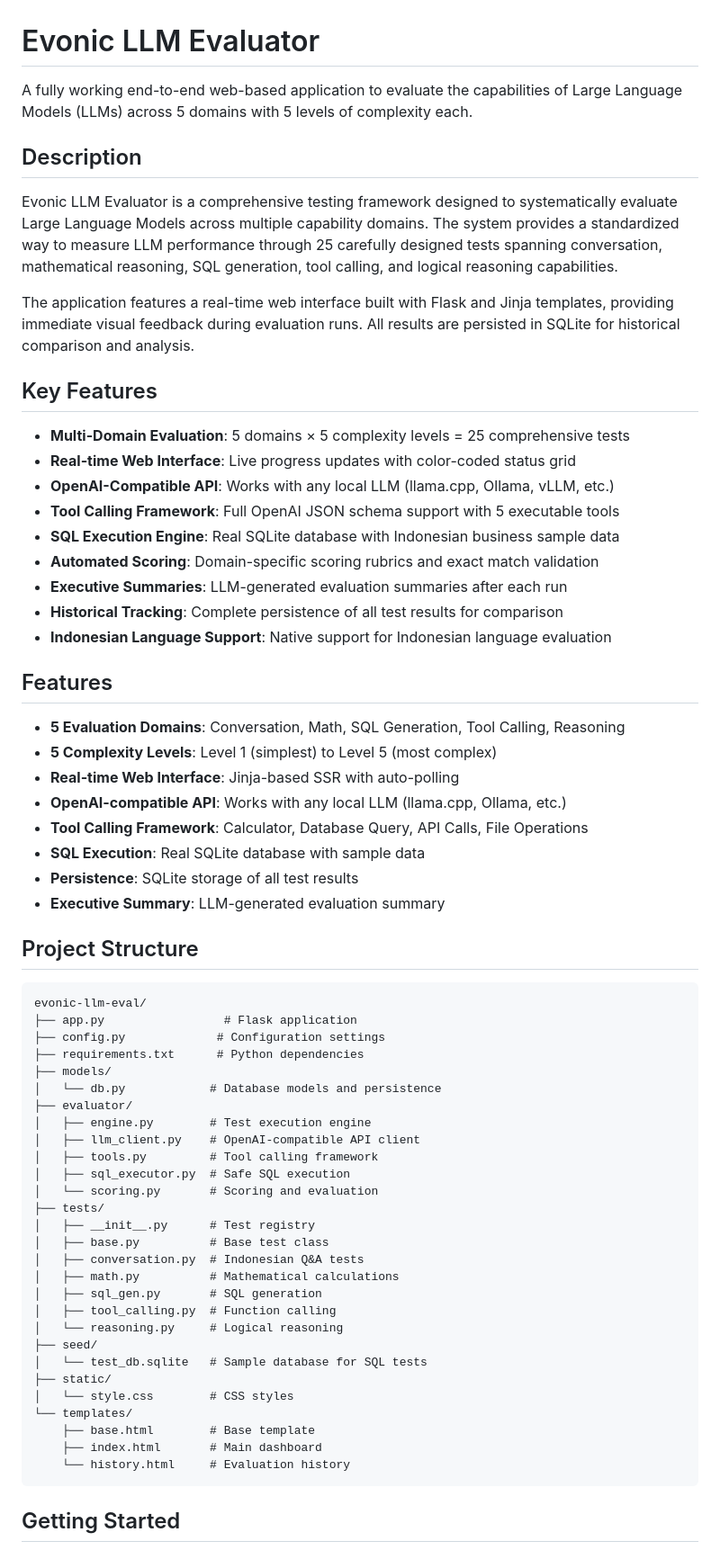
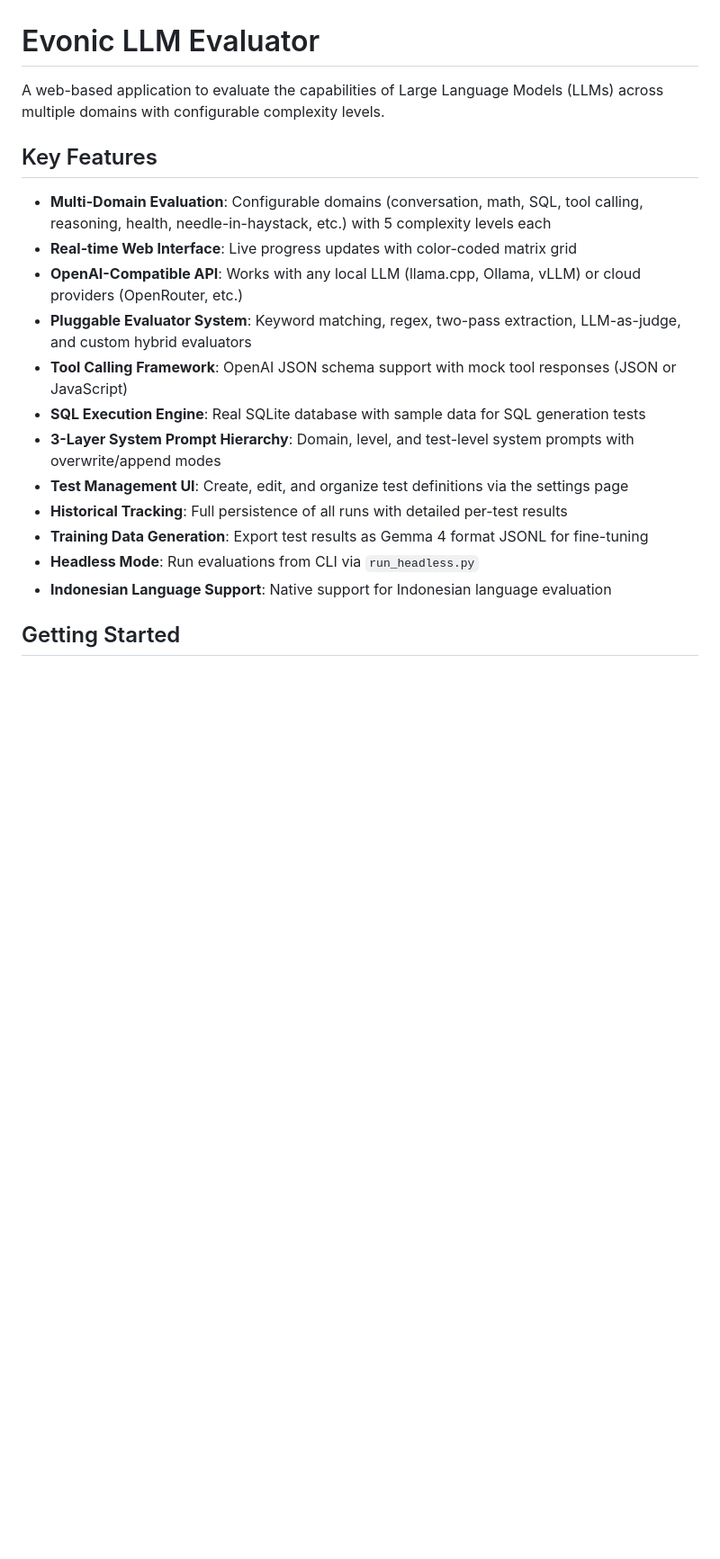
Before and after one commit to anvie/evonic-llm-eval, a Markdown page: README.md, the part around one of its changes. Shown at 90% size. Drawn GitHub-style; blank space fills up the shorter version.

````diff
--- a/README.md
+++ b/README.md
@@ -1,68 +1,21 @@
 # Evonic LLM Evaluator
 
-A fully working end-to-end web-based application to evaluate the capabilities of Large Language Models (LLMs) across 5 domains with 5 levels of complexity each.
-
-## Description
-
-Evonic LLM Evaluator is a comprehensive testing framework designed to systematically evaluate Large Language Models across multiple capability domains. The system provides a standardized way to measure LLM performance through 25 carefully designed tests spanning conversation, mathematical reasoning, SQL generation, tool calling, and logical reasoning capabilities.
-
-The application features a real-time web interface built with Flask and Jinja templates, providing immediate visual feedback during evaluation runs. All results are persisted in SQLite for historical comparison and analysis.
+A web-based application to evaluate the capabilities of Large Language Models (LLMs) across multiple domains with configurable complexity levels.
 
 ## Key Features
 
-- **Multi-Domain Evaluation**: 5 domains × 5 complexity levels = 25 comprehensive tests
-- **Real-time Web Interface**: Live progress updates with color-coded status grid
-- **OpenAI-Compatible API**: Works with any local LLM (llama.cpp, Ollama, vLLM, etc.)
-- **Tool Calling Framework**: Full OpenAI JSON schema support with 5 executable tools
-- **SQL Execution Engine**: Real SQLite database with Indonesian business sample data
-- **Automated Scoring**: Domain-specific scoring rubrics and exact match validation
-- **Executive Summaries**: LLM-generated evaluation summaries after each run
-- **Historical Tracking**: Complete persistence of all test results for comparison
+- **Multi-Domain Evaluation**: Configurable domains (conversation, math, SQL, tool calling, reasoning, health, needle-in-haystack, etc.) with 5 complexity levels each
+- **Real-time Web Interface**: Live progress updates with color-coded matrix grid
+- **OpenAI-Compatible API**: Works with any local LLM (llama.cpp, Ollama, vLLM) or cloud providers (OpenRouter, etc.)
+- **Pluggable Evaluator System**: Keyword matching, regex, two-pass extraction, LLM-as-judge, and custom hybrid evaluators
+- **Tool Calling Framework**: OpenAI JSON schema support with mock tool responses (JSON or JavaScript)
+- **SQL Execution Engine**: Real SQLite database with sample data for SQL generation tests
+- **3-Layer System Prompt Hierarchy**: Domain, level, and test-level system prompts with overwrite/append modes
+- **Test Management UI**: Create, edit, and organize test definitions via the settings page
+- **Historical Tracking**: Full persistence of all runs with detailed per-test results
+- **Training Data Generation**: Export test results as Gemma 4 format JSONL for fine-tuning
+- **Headless Mode**: Run evaluations from CLI via `run_headless.py`
 - **Indonesian Language Support**: Native support for Indonesian language evaluation
-
-## Features
-
-- **5 Evaluation Domains**: Conversation, Math, SQL Generation, Tool Calling, Reasoning
-- **5 Complexity Levels**: Level 1 (simplest) to Level 5 (most complex)
-- **Real-time Web Interface**: Jinja-based SSR with auto-polling
-- **OpenAI-compatible API**: Works with any local LLM (llama.cpp, Ollama, etc.)
-- **Tool Calling Framework**: Calculator, Database Query, API Calls, File Operations
-- **SQL Execution**: Real SQLite database with sample data
-- **Persistence**: SQLite storage of all test results
-- **Executive Summary**: LLM-generated evaluation summary
-
-## Project Structure
-
-```
-evonic-llm-eval/
-├── app.py                 # Flask application
-├── config.py             # Configuration settings
-├── requirements.txt      # Python dependencies
-├── models/
-│   └── db.py            # Database models and persistence
-├── evaluator/
-│   ├── engine.py        # Test execution engine
-│   ├── llm_client.py    # OpenAI-compatible API client
-│   ├── tools.py         # Tool calling framework
-│   ├── sql_executor.py  # Safe SQL execution
-│   └── scoring.py       # Scoring and evaluation
-├── tests/
-│   ├── __init__.py      # Test registry
-│   ├── base.py          # Base test class
-│   ├── conversation.py  # Indonesian Q&A tests
-│   ├── math.py          # Mathematical calculations
-│   ├── sql_gen.py       # SQL generation
-│   ├── tool_calling.py  # Function calling
-│   └── reasoning.py     # Logical reasoning
-├── seed/
-│   └── test_db.sqlite   # Sample database for SQL tests
-├── static/
-│   └── style.css        # CSS styles
-└── templates/
-    ├── base.html        # Base template
-    ├── index.html       # Main dashboard
-    └── history.html     # Evaluation history
-```
 
 ## Getting Started
 
````
Also changed, not shown: other parts of README.md (+77 -229 lines).
